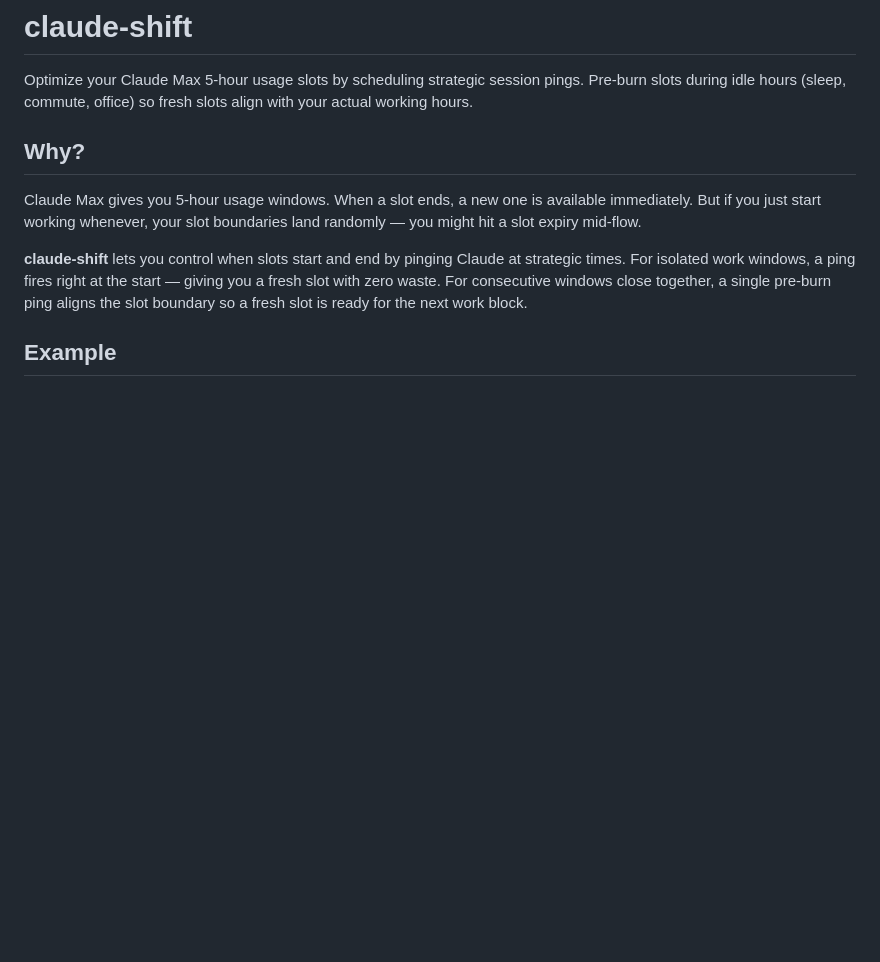
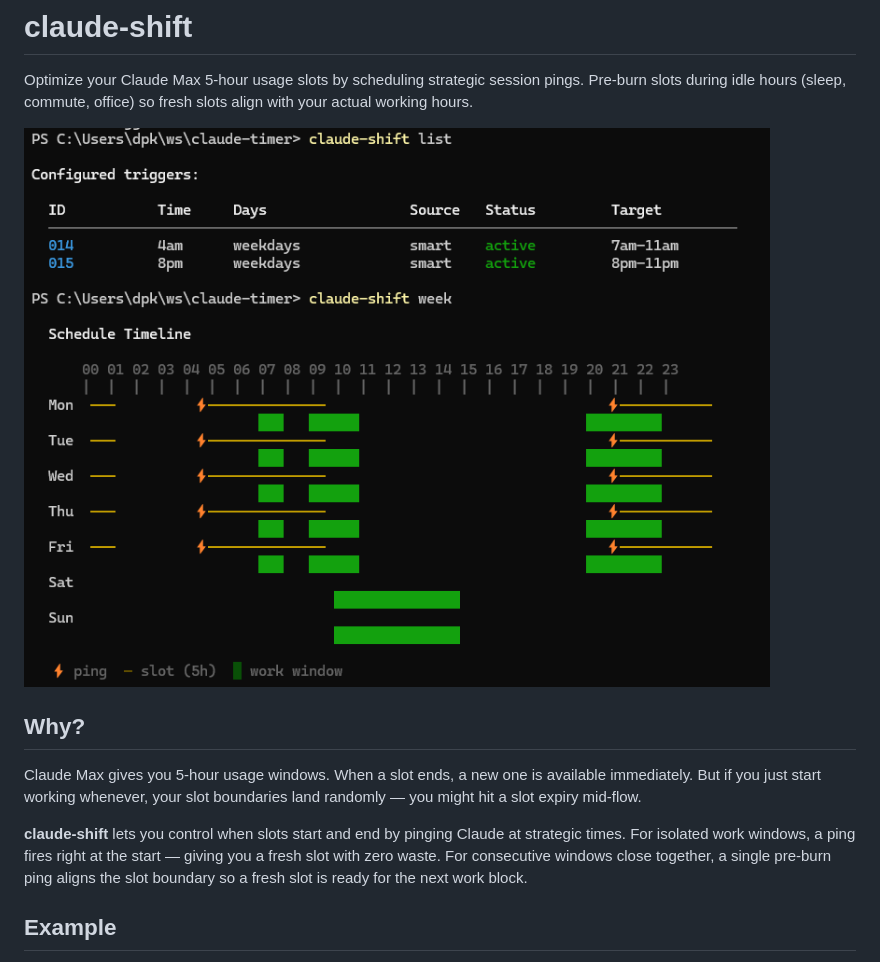
Before and after one commit to dpkay-io/claude-shift, a Markdown page: README.md, the part around the change. GitHub-like rendering; pictures changed too: cli.png (added); blank space fills up the shorter version.

Commit message:
v0.4.0: add CLI screenshot to README, fix schtasks stdio

```diff
--- a/README.md
+++ b/README.md
@@ -1,6 +1,8 @@
 # claude-shift
 
 Optimize your Claude Max 5-hour usage slots by scheduling strategic session pings. Pre-burn slots during idle hours (sleep, commute, office) so fresh slots align with your actual working hours.
+
+![claude-shift CLI](cli.png)
 
 ## Why?
 
```
Also changed, not shown: 2 other files.
